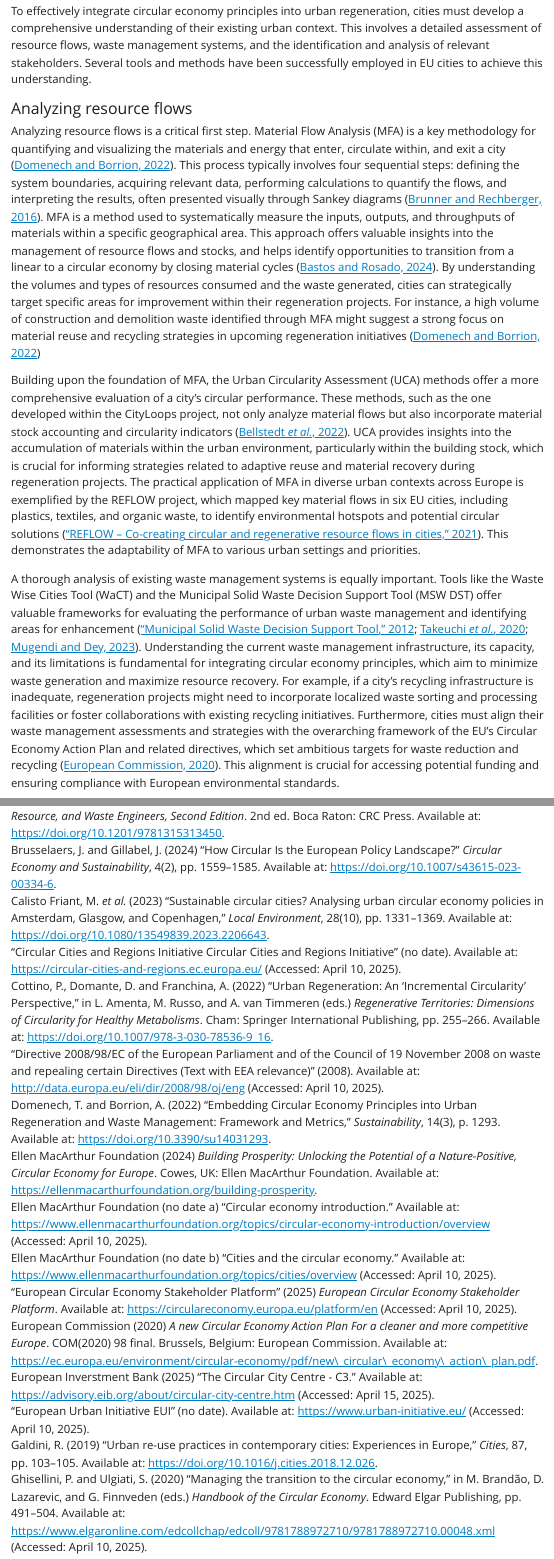
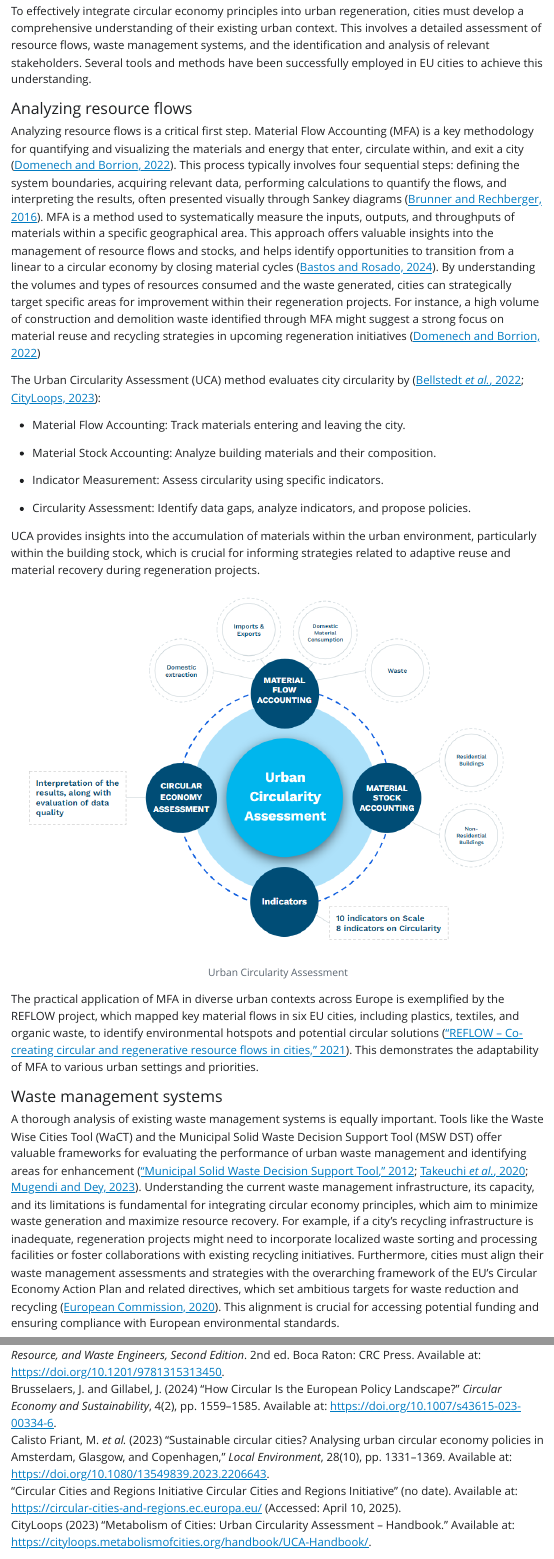
Before and after one commit to teuvo-uu/we_generate_guide, a Quarto document (guidebook_v2.qmd): the page in a window 1100 px wide, from 340 px down, and a second part further down, joined at a grey line. The pictures show the output file guidebook_v2.html that the author committed with the source, opened offline; Quarto's library style sheets are replaced by a plain one without menus.

Commit message:
Small update

```diff
--- a/Gemini_2025-04-09.bib
+++ b/Gemini_2025-04-09.bib
@@ -73,3 +73,7 @@
   urldate = {2025-04-10},
   abstract = {The emergence of European-wide circular city agendas calls attention to the integration of circular economy (CE) policies in urban development trajectories. In post-industrial contexts like the Brussels Capital Region (BE), land scarcity and industrial gentrification pose significant challenges for emerging circular activities that do not conform to traditional economic valuation criteria. This article highlights the significance of land as a central resource and contested means for circularity transitions through qualitative research on cases of urban circular economy hubs. We propose a spatial approach for investigating these spaces, examining the influence of regional territorial policies, land value dynamics and the planning system. Resulting from these interplays are diverse forms of circular spatial experimentation, manifesting in three local pathways (i.e. anchoring, transitory and transformative). Public versus private land ownership, stakeholder expectations, and the dual role of public institutions are the primary drivers affecting the durability and socio-economic orientation of circular economy hubs in the city.},
   file = {C:\Users\tuotuu\Zotero\storage\DA8RMHTL\7690076.html}
+}
+
+@techreport{bellstedtSectorWideCircularityAssessment2021,
+  title = {Sector-{{Wide Circularity Assessment Method}}},
@@ -76,3 +84,6 @@
+  institution = {Metabolism of Cities},
+  url = {https://cityloops.metabolismofcities.org/reports/},
+  file = {C:\Users\tuotuu\Zotero\storage\AGT4BXK9\Bellstedt et al. - 2021 - Sector-Wide Circularity Assessment Method.pdf}
 }
 
 @techreport{bellstedtUrbanCircularityAssessment2022a,
@@ -206,6 +217,14 @@
   url = {https://circular-cities-and-regions.ec.europa.eu/},
   urldate = {2025-04-10},
   file = {C:\Users\tuotuu\Zotero\storage\JGNLWC4J\circular-cities-and-regions.ec.europa.eu.html}
+}
+
+@misc{cityloopsMetabolismCitiesUrban2023,
+  title = {Metabolism of {{Cities}}: {{Urban Circularity Assessment}} -- {{Handbook}}},
+  author = {{CityLoops}},
+  year = {2023},
+  url = {https://cityloops.metabolismofcities.org/handbook/UCA-Handbook/},
+  abstract = {The Urban Circularity Assessment (UCA) is an urban, economy-wide material flow and stock accounting method, which, paired with indicators, enables the assessment of material circularity of a municipality or city. It aims to maximise circularity insights while reducing data needs and staying scientifically sound, easily transferable, and comparable to national and EU statistics.}
 }
 
 @misc{cityofhelsinkiOmaStadi2025,
--- a/guidebook_v2.qmd
+++ b/guidebook_v2.qmd
@@ -15,8 +15,24 @@ To effectively integrate circular economy principles into urban regeneration, ci
 
 #### Analyzing resource flows
 
-Analyzing resource flows is a critical first step. Material Flow Analysis (MFA) is a key methodology for quantifying and visualizing the materials and energy that enter, circulate within, and exit a city [@domenechEmbeddingCircularEconomy2022]. This process typically involves four sequential steps: defining the system boundaries, acquiring relevant data, performing calculations to quantify the flows, and interpreting the results, often presented visually through Sankey diagrams [@brunnerHandbookMaterialFlow2016]. MFA is a method used to systematically measure the inputs, outputs, and throughputs of materials within a specific geographical area. This approach offers valuable insights into the management of resource flows and stocks, and helps identify opportunities to transition from a linear to a circular economy by closing material cycles [@bastosRegionalMetabolismMaterial2024]. By understanding the volumes and types of resources consumed and the waste generated, cities can strategically target specific areas for improvement within their regeneration projects. For instance, a high volume of construction and demolition waste identified through MFA might suggest a strong focus on material reuse and recycling strategies in upcoming regeneration initiatives [@domenechEmbeddingCircularEconomy2022]
+Analyzing resource flows is a critical first step. Material Flow Accounting (MFA) is a key methodology for quantifying and visualizing the materials and energy that enter, circulate within, and exit a city [@domenechEmbeddingCircularEconomy2022]. This process typically involves four sequential steps: defining the system boundaries, acquiring relevant data, performing calculations to quantify the flows, and interpreting the results, often presented visually through Sankey diagrams [@brunnerHandbookMaterialFlow2016]. MFA is a method used to systematically measure the inputs, outputs, and throughputs of materials within a specific geographical area. This approach offers valuable insights into the management of resource flows and stocks, and helps identify opportunities to transition from a linear to a circular economy by closing material cycles [@bastosRegionalMetabolismMaterial2024]. By understanding the volumes and types of resources consumed and the waste generated, cities can strategically target specific areas for improvement within their regeneration projects. For instance, a high volume of construction and demolition waste identified through MFA might suggest a strong focus on material reuse and recycling strategies in upcoming regeneration initiatives [@domenechEmbeddingCircularEconomy2022]
 
-Building upon the foundation of MFA, the Urban Circularity Assessment (UCA) methods offer a more comprehensive evaluation of a city's circular performance. These methods, such as the one developed within the CityLoops project, not only analyze material flows but also incorporate material stock accounting and circularity indicators [@bellstedtUrbanCircularityAssessment2022a]. UCA provides insights into the accumulation of materials within the urban environment, particularly within the building stock, which is crucial for informing strategies related to adaptive reuse and material recovery during regeneration projects. The practical application of MFA in diverse urban contexts across Europe is exemplified by the REFLOW project, which mapped key material flows in six EU cities, including plastics, textiles, and organic waste, to identify environmental hotspots and potential circular solutions [@REFLOWCocreatingCircular2021]. This demonstrates the adaptability of MFA to various urban settings and priorities.
+The Urban Circularity Assessment (UCA) method evaluates city circularity by [@bellstedtUrbanCircularityAssessment2022a; @cityloopsMetabolismCitiesUrban2023]:
+
+-   Material Flow Accounting: Track materials entering and leaving the city.
+
+-   Material Stock Accounting: Analyze building materials and their composition.
+
+-   Indicator Measurement: Assess circularity using specific indicators.
+
+-   Circularity Assessment: Identify data gaps, analyze indicators, and propose policies.
+
+UCA provides insights into the accumulation of materials within the urban environment, particularly within the building stock, which is crucial for informing strategies related to adaptive reuse and material recovery during regeneration projects.
+
+![Urban Circularity Assessment](images/clipboard-1734918007.png)
+
+The practical application of MFA in diverse urban contexts across Europe is exemplified by the REFLOW project, which mapped key material flows in six EU cities, including plastics, textiles, and organic waste, to identify environmental hotspots and potential circular solutions [@REFLOWCocreatingCircular2021]. This demonstrates the adaptability of MFA to various urban settings and priorities.
+
+#### Waste management systems
 
 A thorough analysis of existing waste management systems is equally important. Tools like the Waste Wise Cities Tool (WaCT) and the Municipal Solid Waste Decision Support Tool (MSW DST) offer valuable frameworks for evaluating the performance of urban waste management and identifying areas for enhancement [@takeuchiWasteWiseCities2020; @MunicipalSolidWaste2012; @mugendiReviewToolsFrameworks2023]. Understanding the current waste management infrastructure, its capacity, and its limitations is fundamental for integrating circular economy principles, which aim to minimize waste generation and maximize resource recovery. For example, if a city's recycling infrastructure is inadequate, regeneration projects might need to incorporate localized waste sorting and processing facilities or foster collaborations with existing recycling initiatives. Furthermore, cities must align their waste management assessments and strategies with the overarching framework of the EU's Circular Economy Action Plan and related directives, which set ambitious targets for waste reduction and recycling [@europeancommissionNewCircularEconomy2020]. This alignment is crucial for accessing potential funding and ensuring compliance with European environmental standards.
```
Also changed, not shown: guidebook_v2.html, images/clipboard-1734918007.png (added), Gemini_2025-04-09.bib (4 more changed lines), guidebook_v2.qmd (2 more changed lines).
